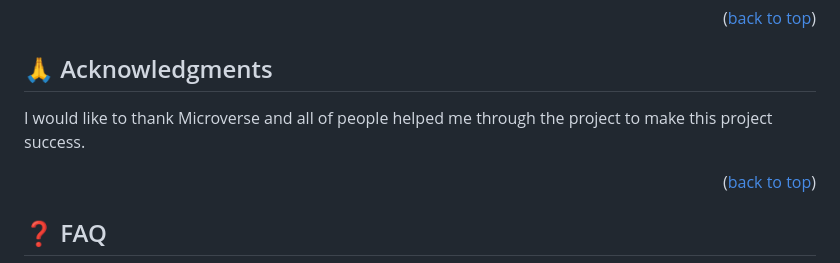
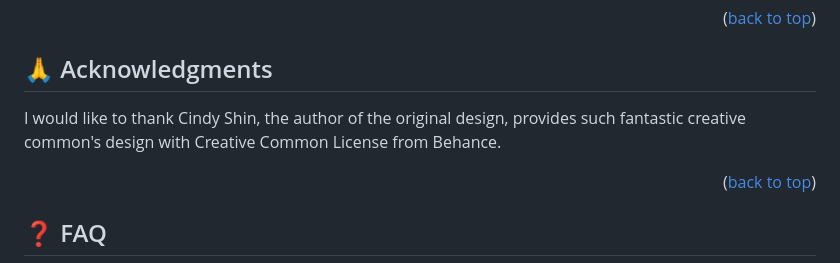
Before and after one commit to mpa-mxiang/capstone1, a Markdown page: README.md, the part around the change. Drawn GitHub-style.

Commit message:
Give appropriate credit on acknowledgements

```diff
--- a/README.md
+++ b/README.md
@@ -139,7 +139,7 @@ If you like this project please star this project to show your support, thank yo
 
 ## 🙏 Acknowledgments <a name="acknowledgements"></a>
 
-I would like to thank Microverse and all of people helped me through the project to make this project success.
+I would like to thank Cindy Shin, the author of the original design, provides such fantastic creative common's design with Creative Common License from Behance.
 <p align="right">(<a href="#readme-top">back to top</a>)</p>
 
 
```
